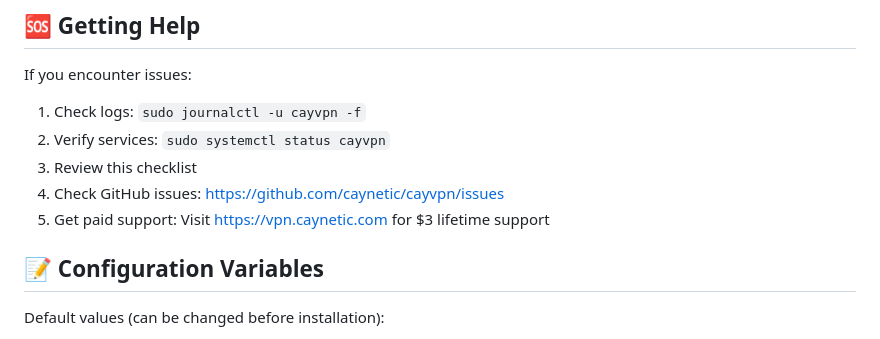
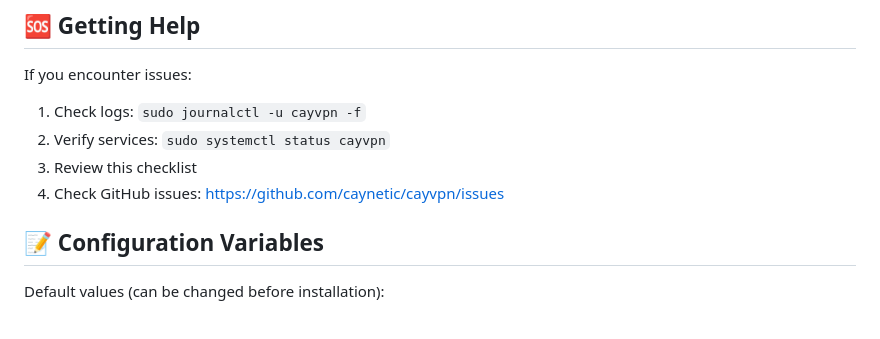
Before and after one commit to caynetic/cayvpn, a Markdown page: DEPLOYMENT_CHECKLIST.md, the part around the change. GitHub-like rendering.

```diff
--- a/DEPLOYMENT_CHECKLIST.md
+++ b/DEPLOYMENT_CHECKLIST.md
@@ -273,7 +273,6 @@ If you encounter issues:
 2. Verify services: `sudo systemctl status cayvpn`
 3. Review this checklist
 4. Check GitHub issues: https://github.com/caynetic/cayvpn/issues
-5. Get paid support: Visit https://vpn.caynetic.com for $3 lifetime support
 
 ## 📝 Configuration Variables
 
```
Also changed, not shown: README.md (+0 -2 lines).
